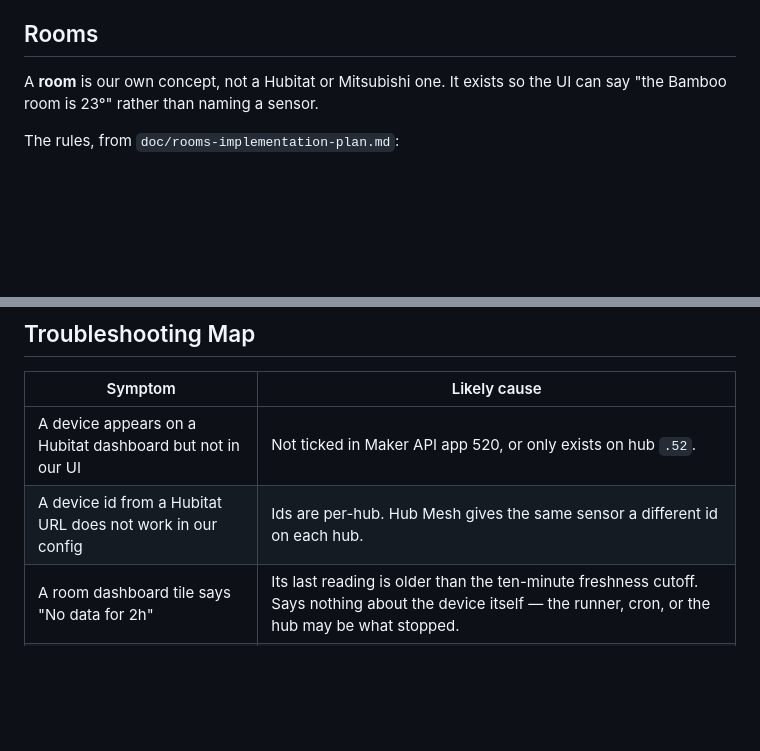
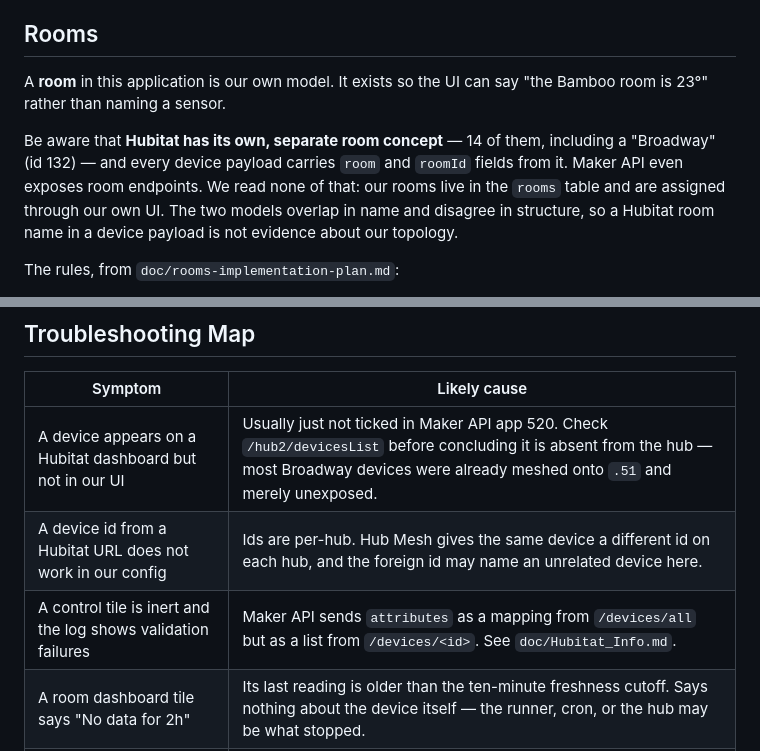
Before and after one commit to basistech-llc/temperature-bot, a Markdown page: doc/hardware-landscape.md, 2 parts joined by grey strips. GitHub-like rendering; blank space fills up the shorter version.

```diff
--- a/doc/hardware-landscape.md
+++ b/doc/hardware-landscape.md
@@ -191,8 +222,15 @@ Consecutive identical readings are run-length encoded into one row with a longer
 
 ## Rooms
 
-A **room** is our own concept, not a Hubitat or Mitsubishi one. It exists so the
-UI can say "the Bamboo room is 23°" rather than naming a sensor.
+A **room** in this application is our own model. It exists so the UI can say
+"the Bamboo room is 23°" rather than naming a sensor.
+
+Be aware that **Hubitat has its own, separate room concept** — 14 of them,
+including a "Broadway" (id 132) — and every device payload carries `room` and
+`roomId` fields from it. Maker API even exposes room endpoints. We read none of
+that: our rooms live in the `rooms` table and are assigned through our own UI.
+The two models overlap in name and disagree in structure, so a Hubitat room name
+in a device payload is not evidence about our topology.
 
 The rules, from `doc/rooms-implementation-plan.md`:
 
@@ -232,8 +270,9 @@ switch command is not automatically safe just because the simulator is on.
 
 | Symptom | Likely cause |
 | --- | --- |
-| A device appears on a Hubitat dashboard but not in our UI | Not ticked in Maker API app 520, or only exists on hub `.52`. |
-| A device id from a Hubitat URL does not work in our config | Ids are per-hub. Hub Mesh gives the same sensor a different id on each hub. |
+| A device appears on a Hubitat dashboard but not in our UI | Usually just not ticked in Maker API app 520. Check `/hub2/devicesList` before concluding it is absent from the hub — most Broadway devices were already meshed onto `.51` and merely unexposed. |
+| A device id from a Hubitat URL does not work in our config | Ids are per-hub. Hub Mesh gives the same device a different id on each hub, and the foreign id may name an unrelated device here. |
+| A control tile is inert and the log shows validation failures | Maker API sends `attributes` as a mapping from `/devices/all` but as a list from `/devices/<id>`. See `doc/Hubitat_Info.md`. |
 | A room dashboard tile says "No data for 2h" | Its last reading is older than the ten-minute freshness cutoff. Says nothing about the device itself — the runner, cron, or the hub may be what stopped. |
 | A control tile says "Unavailable" | Different condition: the live Maker API read for that device just failed, so it is not exposed on hub `.51` or the hub is unreachable. |
 | A sensor logs data but appears on no room page | It has no `room_id`. Assign it in the Air Quality matrix. |
```
Also changed, not shown: other parts of doc/hardware-landscape.md (+48 -17 lines), doc/Hubitat_Info.md (+45 -2 lines).
